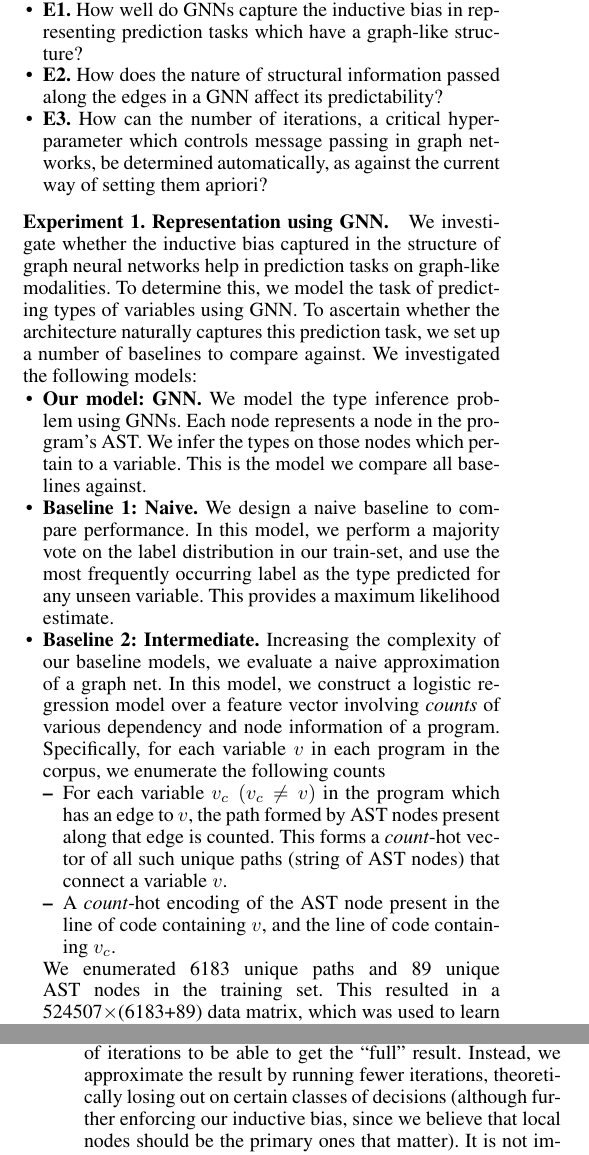
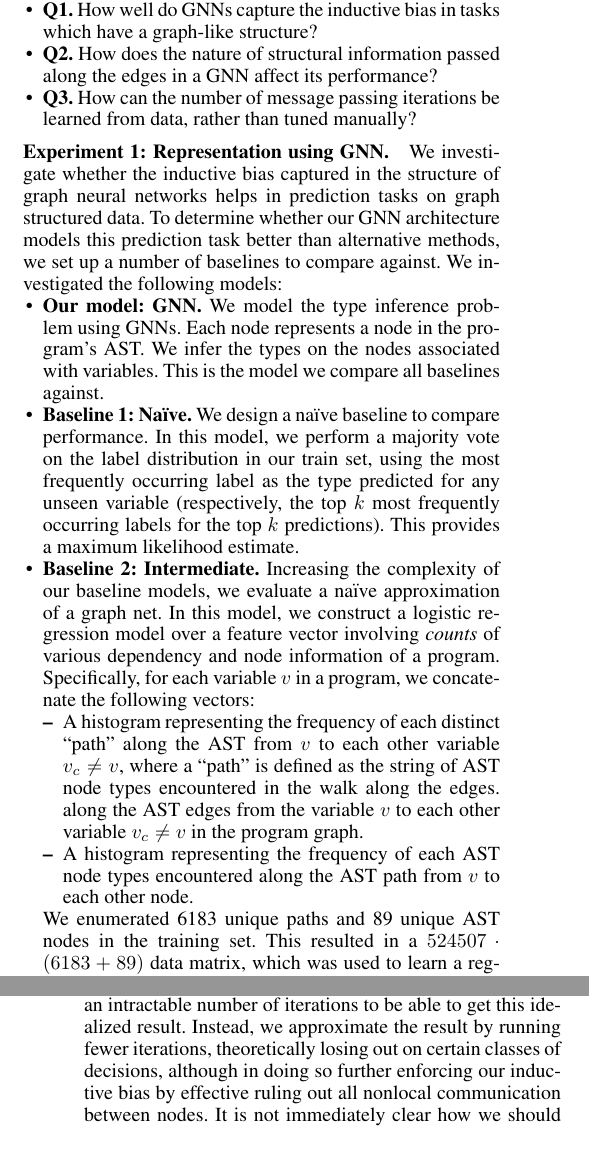
Before and after one commit to shashank-srikant/6.867_term_project, a LaTeX paper (docs/project_report/main.tex, which reads docs/project_report/experiments.tex): two parts of the columns of pages 5 and 6 of 8, joined at a grey line, cut so that both start at the same text. Compiled offline with pdfLaTeX.

Commit message:
better experiments

```diff
--- a/docs/project_report/experiments.tex
+++ b/docs/project_report/experiments.tex
@@ -1,22 +1,36 @@
 \section{Experiments}
 \label{sec:experiments}
-We investigate the following questions in this work, and set up experiments to answer them.
-
+We investigate the following questions:
 \begin{itemize}[noitemsep,topsep=0pt]
-	\item \textbf{E1.} How well do GNNs capture the inductive bias in representing prediction tasks which have a graph-like structure?
-	\item \textbf{E2.} How does the nature of structural information passed along the edges in a GNN affect its predictability?
-	\item \textbf{E3.} How can the number of iterations, a critical hyperparameter which controls message passing in graph networks, be determined automatically, as against the current way of setting them apriori?
+\item \textbf{Q1.} How well do GNNs capture the inductive bias in tasks which have a graph-like structure?
+\item \textbf{Q2.} How does the nature of structural information passed along the edges in a GNN affect its performance?
+\item \textbf{Q3.} How can the number of message passing iterations be learned from data, rather than tuned manually?
 \end{itemize}
 
-\subsubsection{Experiment 1. Representation using GNN.}
-We investigate whether the inductive bias captured in the structure of graph neural networks help in prediction tasks on graph-like modalities. To determine this, we model the task of predicting types of variables using GNN. To ascertain whether the architecture naturally captures this prediction task, we set up a number of baselines to compare against. We investigated the following models:
+\subsubsection{Experiment 1: Representation using GNN.}
+We investigate whether the inductive bias captured in the structure of graph neural networks helps in prediction tasks on graph structured data.
+To determine whether our GNN architecture models this prediction task better than alternative methods, we set up a number of baselines to compare against.
+We investigated the following models:
 \begin{itemize}[noitemsep,topsep=0pt]
-	\item \textbf{Our model: GNN.} We model the type inference problem using GNNs. Each node represents a node in the program's AST. We infer the types on those nodes which pertain to a variable. This is the model we compare all baselines against.
-	\item \textbf{Baseline 1: Naive.} We design a naive baseline to compare performance. In this model, we perform a majority vote on the label distribution in our train-set, and use the most frequently occurring label as the type predicted for any unseen variable. This provides a maximum likelihood estimate.
-	\item \textbf{Baseline 2: Intermediate.} Increasing the complexity of our baseline models, we evaluate a naive approximation of a graph net. In this model, we construct a logistic regression model over a feature vector involving \textit{counts} of various dependency and node information of a program. Specifically, for each variable $v$ in each program in the corpus, we enumerate the following counts
-	\begin{itemize}[noitemsep,topsep=0pt]
-		\item For each variable $v_c\;(v_c\not=v)$ in the program which has an edge to $v$, the path formed by AST nodes present along that edge is counted. This forms a \textit{count}-hot vector of all such unique paths (string of AST nodes) that connect a variable $v$.
-		\item A \textit{count}-hot encoding of the AST node present in the line of code containing $v$, and the line of code containing $v_c$.
-	\end{itemize}
-	We enumerated 6183 unique paths and 89 unique AST nodes in the training set. This resulted in a 524507$\times$(6183+89) data matrix, which was used to learn a regularized Logistic Regression model. This baseline captures a \textit{bi-gram dependency model}, where only the dependency effect of immediate connected nodes are considered, without the full dependency information flow provided by GNNs. Being a linear model, we also achieve interpretability on what features get selected.
-	\item \textbf{Baseline 3: Aggressive.} We use the bi-directional neural network architecture designed by Allamanis \textit{et al.}~\cite{hellendoorn2018deep}. Their architecture does not utilize any of the graphical-properties of a program, and instead relies on signals obtained just by the token information. Their approach is typical of sequence prediction tasks in NLP. Figure \ref{fig:birnn} describes their architecture.
+\item \textbf{Our model: GNN.}
+  We model the type inference problem using GNNs.
+  Each node represents a node in the program's AST.
+  We infer the types on the nodes associated with variables.
+  This is the model we compare all baselines against.
+\item \textbf{Baseline 1: Na\"ive.}
+  We design a na\"ive baseline to compare performance.
+  In this model, we perform a majority vote on the label distribution in our train set, using the most frequently occurring label as the type predicted for any unseen variable (respectively, the top $k$ most frequently occurring labels for the top $k$ predictions).
+  This provides a maximum likelihood estimate.
+\item \textbf{Baseline 2: Intermediate.}
+  Increasing the complexity of our baseline models, we evaluate a na\"ive approximation of a graph net.
+  In this model, we construct a logistic regression model over a feature vector involving \textit{counts} of various dependency and node information of a program.
+  Specifically, for each variable $v$ in a program, we concatenate the following vectors:
+  \begin{itemize}[noitemsep,topsep=0pt]
+  \item A histogram representing the frequency of each distinct ``path'' along the AST from $v$ to each other variable $v_c \neq v$, where a ``path'' is defined as the string of AST node types encountered in the walk along the edges.
+    along the AST edges from the variable $v$ to each other variable $v_c \neq v$ in the program graph.
+  \item A histogram representing the frequency of each AST node types encountered along the AST path from $v$ to each other node.
+  \end{itemize}
+  We enumerated 6183 unique paths and 89 unique AST nodes in the training set.
+  This resulted in a $524507 \cdot (6183+89)$ data matrix, which was used to learn a regularized Logistic Regression model.
+  This baseline captures a \textit{bi-gram dependency model}, where only the dependency effect of immediate connected nodes are considered, without the full dependency information flow provided by GNNs.
+\item \textbf{Baseline 3: Aggressive.}
@@ -34,2 +48,0 @@ In theory, because of the universal approximation properties of neural nets, the
-However, this is not realistic: as shown in Figure~\ref{fig:dataset-graph-stats}, the maximum diameter of any of the graphs is above 200, meaning that we would have to run the graph neural net for an intractable number of iterations to be able to get the ``full'' result.
-Instead, we approximate the result by running fewer iterations, theoretically losing out on certain classes of decisions (although further enforcing our inductive bias, since we believe that local nodes should be the primary ones that matter).
@@ -36,4 +56,6 @@ Instead, we approximate the result by running fewer iterations, theoretically lo
+However, this is not realistic: as shown in Figure~\ref{fig:dataset-graph-stats}, the maximum diameter of any of the graphs is above 200, meaning that we would have to run the graph neural net for an intractable number of iterations to be able to get this idealized result.
+Instead, we approximate the result by running fewer iterations, theoretically losing out on certain classes of decisions, although in doing so further enforcing our inductive bias by effective ruling out all nonlocal communication between nodes.
 It is not immediately clear how we should choose the \textsc{NIter} hyperparameter though: since graph nets give no formal guarantees that the results monotonically improve with the number of iterations, we have to select the number of iterations through some hyperparameter search.
 We ran two experiments to try to select the ideal settings:
 \begin{itemize}
-	\item \textbf{\emph{Bayesian Optimization} based approach.}
+\item \textbf{\emph{Bayesian Optimization} based approach.}
```
Also changed, not shown: docs/project_report/experiments.tex (35 more changed lines).
